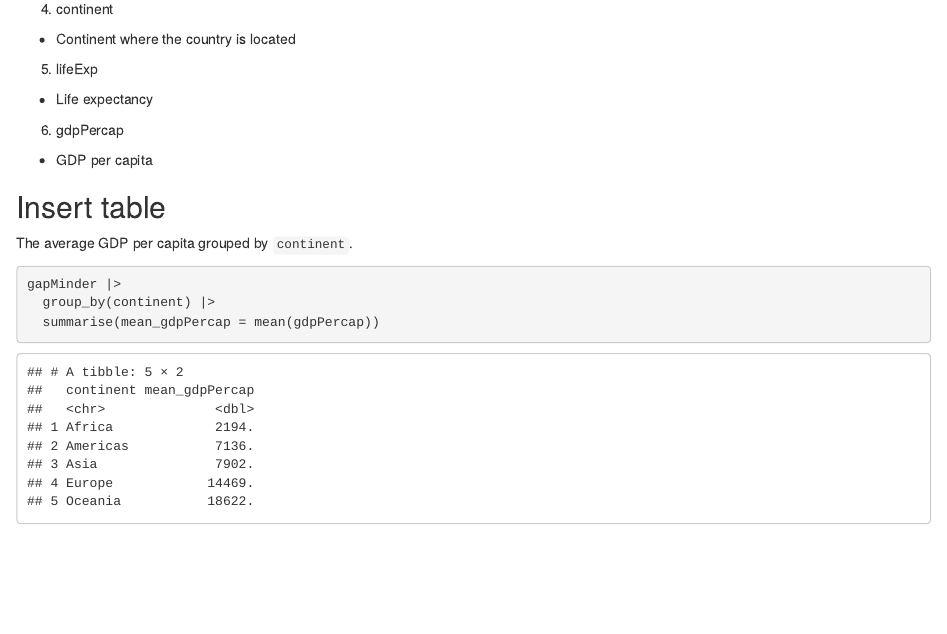
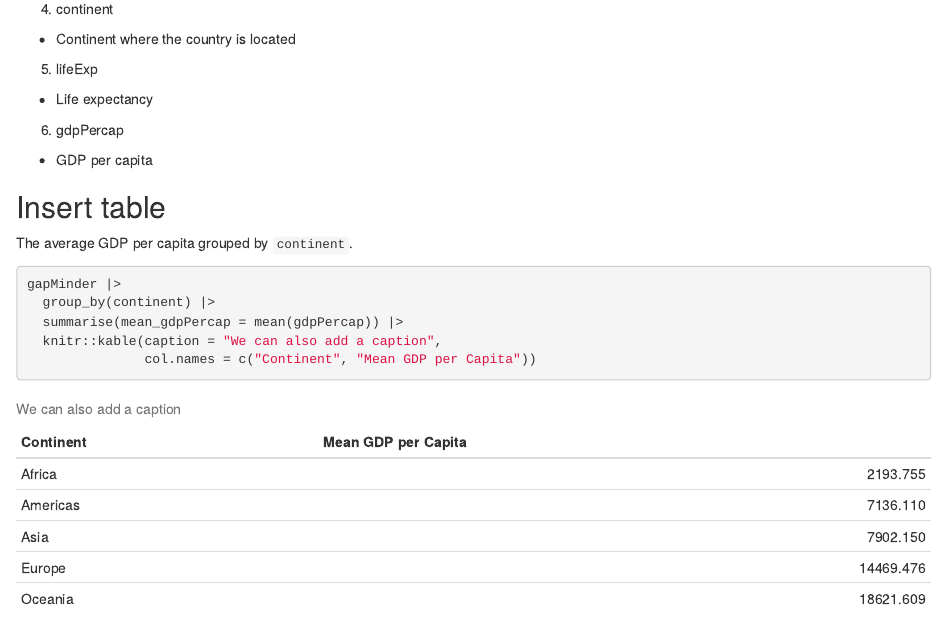
Before and after one commit to Rbanism/repro-r-workshop-livecode, an R Markdown document (documents/my-awesome-report.Rmd): the page in a window 1100 px wide, from 1090 px down. Rendered offline with R 4.5, knitr and Pandoc, with nearby package versions.

Commit message:
gitautosync update 8

````diff
--- a/documents/my-awesome-report.Rmd
+++ b/documents/my-awesome-report.Rmd
@@ -63,5 +63,7 @@ The average GDP per capita grouped by `continent`.
 ```{r}
 gapMinder |>
   group_by(continent) |>
-  summarise(mean_gdpPercap = mean(gdpPercap))
+  summarise(mean_gdpPercap = mean(gdpPercap)) |>
+  knitr::kable(caption = "We can also add a caption",
+               col.names = c("Continent", "Mean GDP per Capita"))
 ```
````
